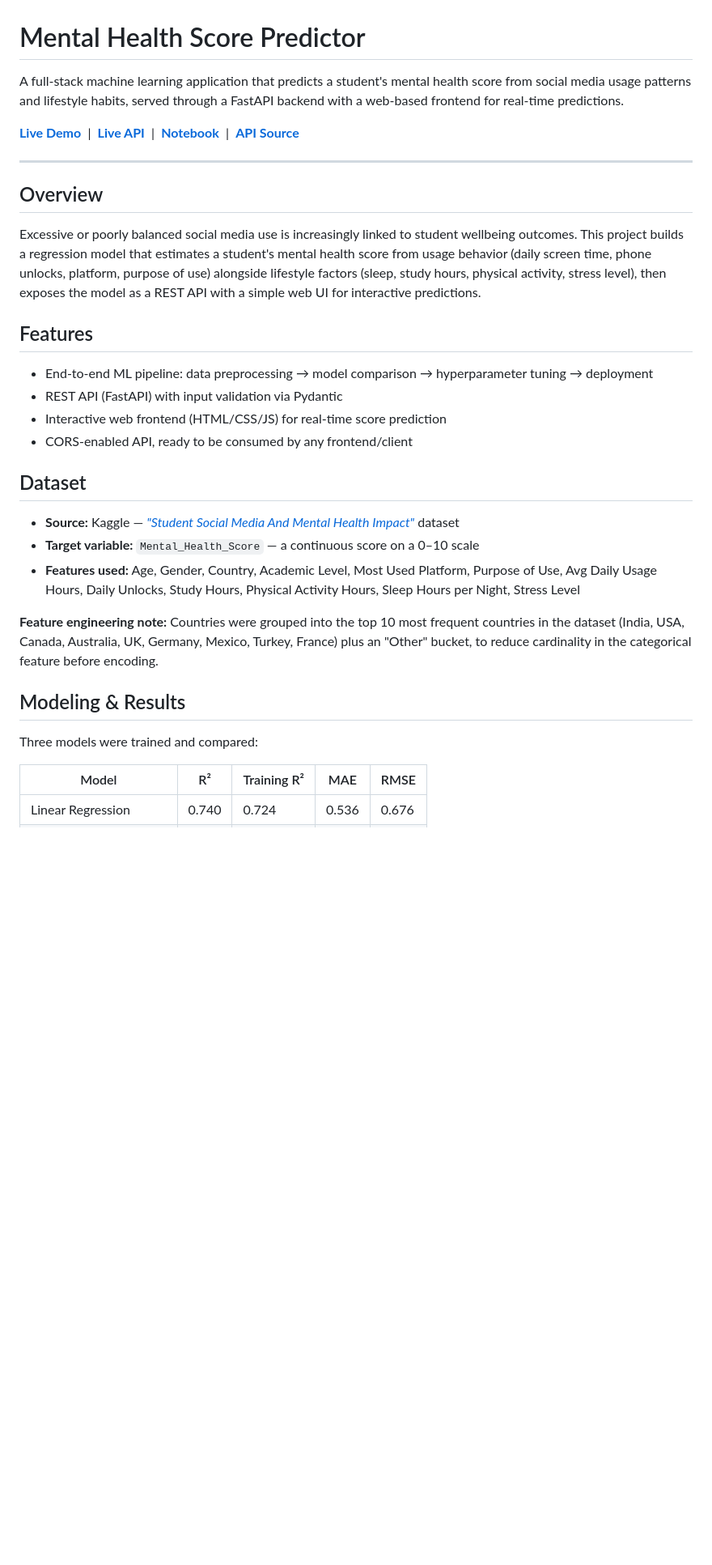
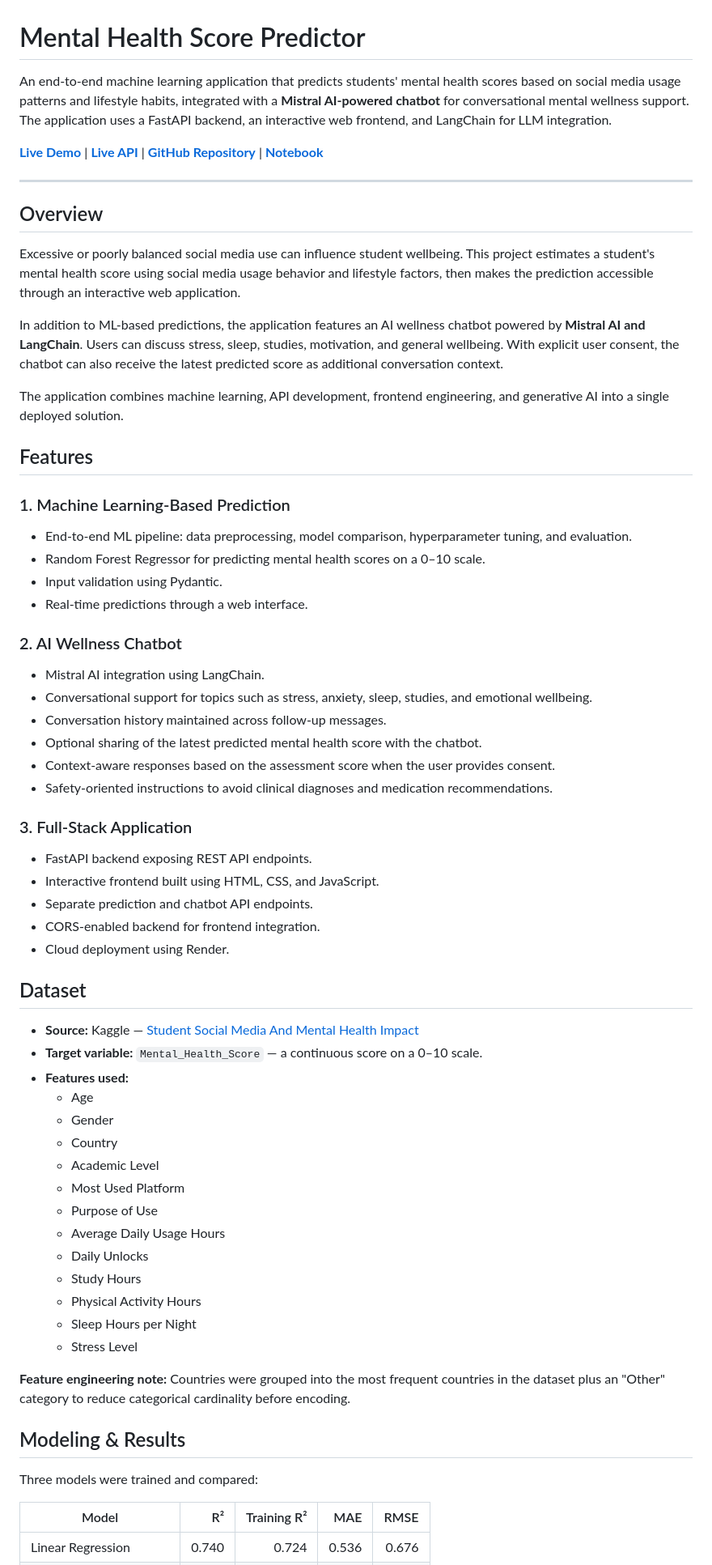
Before and after one commit to vsm011/Mental-Health-Score-Predictor, a Markdown page: README.md, the part around one of its changes. Shown at 81% size. Rendered like a GitHub page; blank space fills up the shorter version.

```diff
--- a/README.md
+++ b/README.md
@@ -1,34 +1,66 @@
 # Mental Health Score Predictor
 
-A full-stack machine learning application that predicts a student's mental health score from social media usage patterns and lifestyle habits, served through a FastAPI backend with a web-based frontend for real-time predictions.
+An end-to-end machine learning application that predicts students' mental health scores based on social media usage patterns and lifestyle habits, integrated with a **Mistral AI-powered chatbot** for conversational mental wellness support. The application uses a FastAPI backend, an interactive web frontend, and LangChain for LLM integration.
 
-**[Live Demo](https://mental-health-score-predictor-2-sr9h.onrender.com)** &nbsp;|&nbsp; **[Live API](https://mental-health-score-predictor-1-jc6j.onrender.com/docs)** &nbsp;|&nbsp; **[Notebook](./mhsp.ipynb)** &nbsp;|&nbsp; **[API Source](./main.py)**
+**[Live Demo](https://mental-health-score-predictor-2-sr9h.onrender.com)** | **[Live API](https://mental-health-score-predictor-1-jc6j.onrender.com/docs)** | **[GitHub Repository](https://github.com/vsm011/Mental-Health-Score-Predictor)** | **[Notebook](./mhsp.ipynb)**
 
 ---
 
 ## Overview
 
-Excessive or poorly balanced social media use is increasingly linked to student wellbeing outcomes. This project builds a regression model that estimates a student's mental health score from usage behavior (daily screen time, phone unlocks, platform, purpose of use) alongside lifestyle factors (sleep, study hours, physical activity, stress level), then exposes the model as a REST API with a simple web UI for interactive predictions.
+Excessive or poorly balanced social media use can influence student wellbeing. This project estimates a student's mental health score using social media usage behavior and lifestyle factors, then makes the prediction accessible through an interactive web application.
+
+In addition to ML-based predictions, the application features an AI wellness chatbot powered by **Mistral AI and LangChain**. Users can discuss stress, sleep, studies, motivation, and general wellbeing. With explicit user consent, the chatbot can also receive the latest predicted score as additional conversation context.
+
+The application combines machine learning, API development, frontend engineering, and generative AI into a single deployed solution.
 
 ## Features
 
-- End-to-end ML pipeline: data preprocessing → model comparison → hyperparameter tuning → deployment
-- REST API (FastAPI) with input validation via Pydantic
-- Interactive web frontend (HTML/CSS/JS) for real-time score prediction
-- CORS-enabled API, ready to be consumed by any frontend/client
+### 1. Machine Learning-Based Prediction
+- End-to-end ML pipeline: data preprocessing, model comparison, hyperparameter tuning, and evaluation.
+- Random Forest Regressor for predicting mental health scores on a 0–10 scale.
+- Input validation using Pydantic.
+- Real-time predictions through a web interface.
+
+### 2. AI Wellness Chatbot
+- Mistral AI integration using LangChain.
+- Conversational support for topics such as stress, anxiety, sleep, studies, and emotional wellbeing.
+- Conversation history maintained across follow-up messages.
+- Optional sharing of the latest predicted mental health score with the chatbot.
+- Context-aware responses based on the assessment score when the user provides consent.
+- Safety-oriented instructions to avoid clinical diagnoses and medication recommendations.
+
+### 3. Full-Stack Application
+- FastAPI backend exposing REST API endpoints.
+- Interactive frontend built using HTML, CSS, and JavaScript.
+- Separate prediction and chatbot API endpoints.
+- CORS-enabled backend for frontend integration.
+- Cloud deployment using Render.
 
 ## Dataset
 
-- **Source:** Kaggle — [*"Student Social Media And Mental Health Impact"*](https://www.kaggle.com/datasets/shivasingh4945/student-social-media-and-mental-health-impact) dataset
-- **Target variable:** `Mental_Health_Score` — a continuous score on a 0–10 scale
-- **Features used:** Age, Gender, Country, Academic Level, Most Used Platform, Purpose of Use, Avg Daily Usage Hours, Daily Unlocks, Study Hours, Physical Activity Hours, Sleep Hours per Night, Stress Level
+- **Source:** Kaggle — [Student Social Media And Mental Health Impact](https://www.kaggle.com/datasets/shivasingh4945/student-social-media-and-mental-health-impact)
+- **Target variable:** `Mental_Health_Score` — a continuous score on a 0–10 scale.
+- **Features used:**
+  - Age
+  - Gender
+  - Country
+  - Academic Level
+  - Most Used Platform
+  - Purpose of Use
+  - Average Daily Usage Hours
+  - Daily Unlocks
+  - Study Hours
+  - Physical Activity Hours
+  - Sleep Hours per Night
+  - Stress Level
 
-**Feature engineering note:** Countries were grouped into the top 10 most frequent countries in the dataset (India, USA, Canada, Australia, UK, Germany, Mexico, Turkey, France) plus an "Other" bucket, to reduce cardinality in the categorical feature before encoding.
+**Feature engineering note:** Countries were grouped into the most frequent countries in the dataset plus an "Other" category to reduce categorical cardinality before encoding.
 
 ## Modeling & Results
 
 Three models were trained and compared:
 
 | Model | R² | Training R² | MAE | RMSE |
-|---|---|---|---|---|
+|---|---:|---:|---:|---:|
 | Linear Regression | 0.740 | 0.724 | 0.536 | 0.676 |
```
Also changed, not shown: other parts of README.md (+192 -49 lines).
